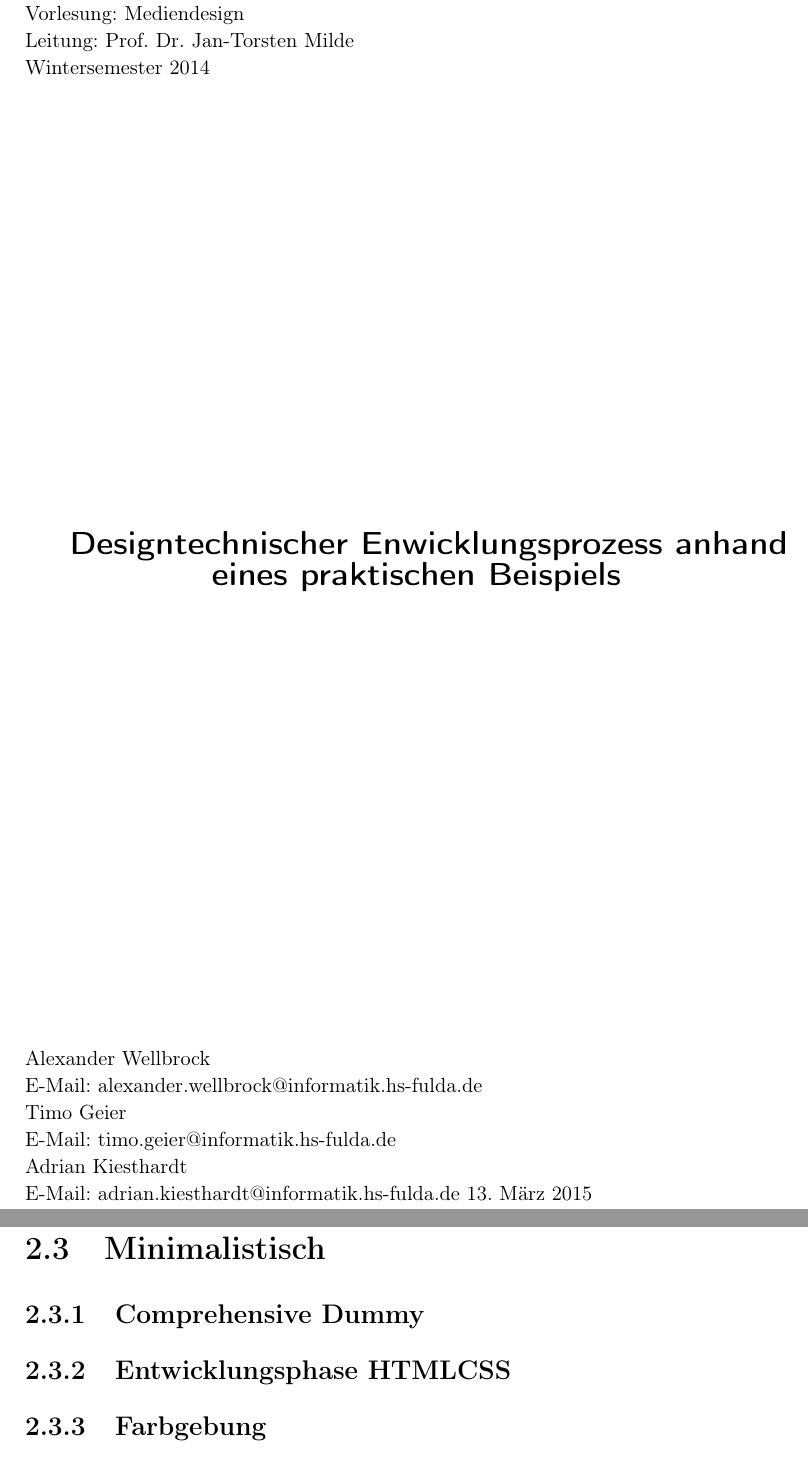
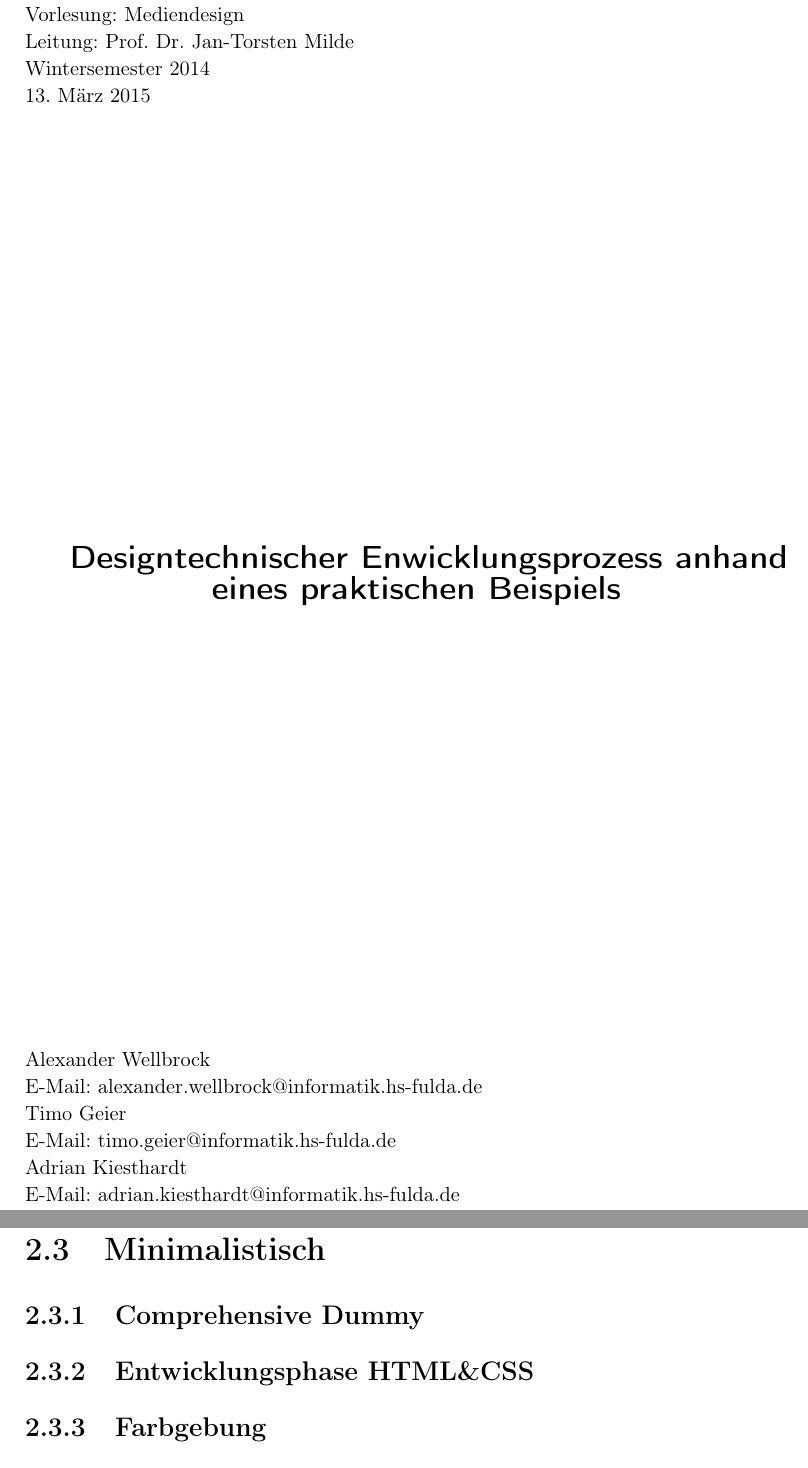
Before and after one commit to lionax/digitalhome-report, a LaTeX document (main.tex, which reads docs/title.tex): two parts of pages 1 and 9 of 11, joined at a grey line, cut so that both start at the same text. Compiled offline with pdfLaTeX.

Commit message:
Added excape sequence character and updated title.tex

```diff
--- a/docs/title.tex
+++ b/docs/title.tex
@@ -11,7 +11,8 @@
 		Fachbereich Angewandte Informatik\\
 		Vorlesung: Mediendesign\\
 		Leitung: Prof. Dr. Jan-Torsten Milde\\
-		Wintersemester 2014}
+		Wintersemester 2014 \\
+		\today}
 	\end{small}
 
 	\begin{center}
@@ -26,7 +27,6 @@
 		\vfill Alexander Wellbrock\\ E-Mail: alexander.wellbrock@informatik.hs-fulda.de\\
 		Timo Geier\\ E-Mail: timo.geier@informatik.hs-fulda.de\\
 		Adrian Kiesthardt\\ E-Mail: adrian.kiesthardt@informatik.hs-fulda.de
-		\today
 	\end{small}
 
 \end{titlepage}
```
Also changed, not shown: docs/chapter_2_innovativ.tex (+1 -1 lines), docs/chapter_2_minimalistisch.tex (+1 -1 lines), docs/chapter_2_zeitgemaess.tex (+1 -1 lines).
